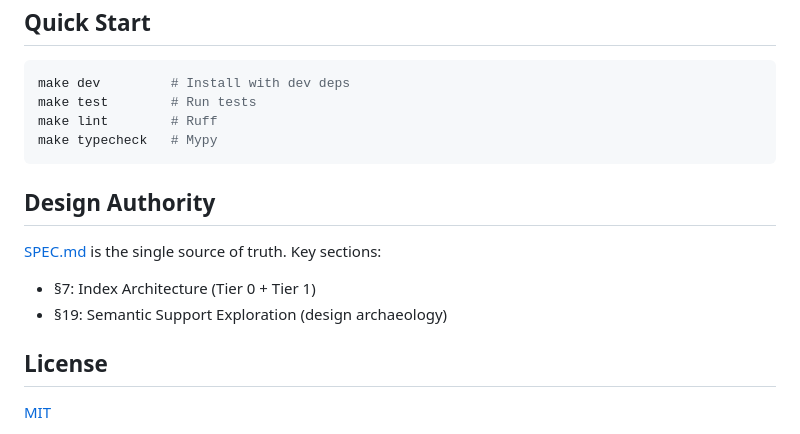
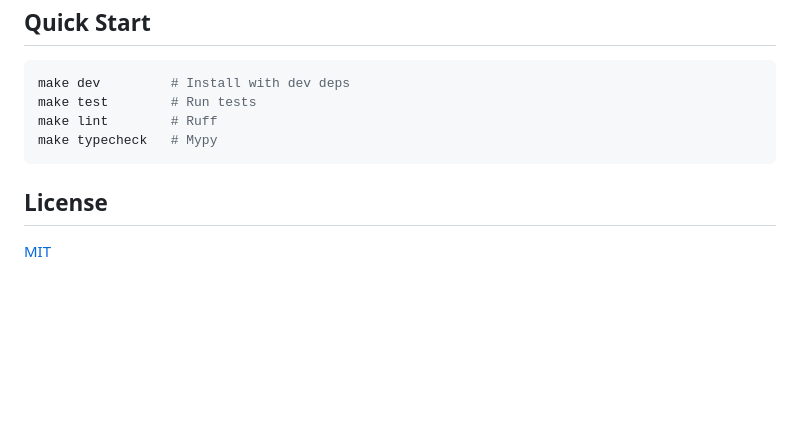
Before and after one commit to dfinson/codeplane, a Markdown page: README.md, the part around the change. GitHub-like rendering; blank space fills up the shorter version.

Commit message:
docs: remove Design Authority section from README
- Removed obsolete reference to SPEC.md authority
- Cleaned up link list

````diff
--- a/README.md
+++ b/README.md
@@ -82,13 +82,6 @@ make lint        # Ruff
 make typecheck   # Mypy
 ```
 
-## Design Authority
-
-[SPEC.md](SPEC.md) is the single source of truth. Key sections:
-
-- §7: Index Architecture (Tier 0 + Tier 1)
-- §19: Semantic Support Exploration (design archaeology)
-
 ## License
 
 [MIT](LICENSE)
````
